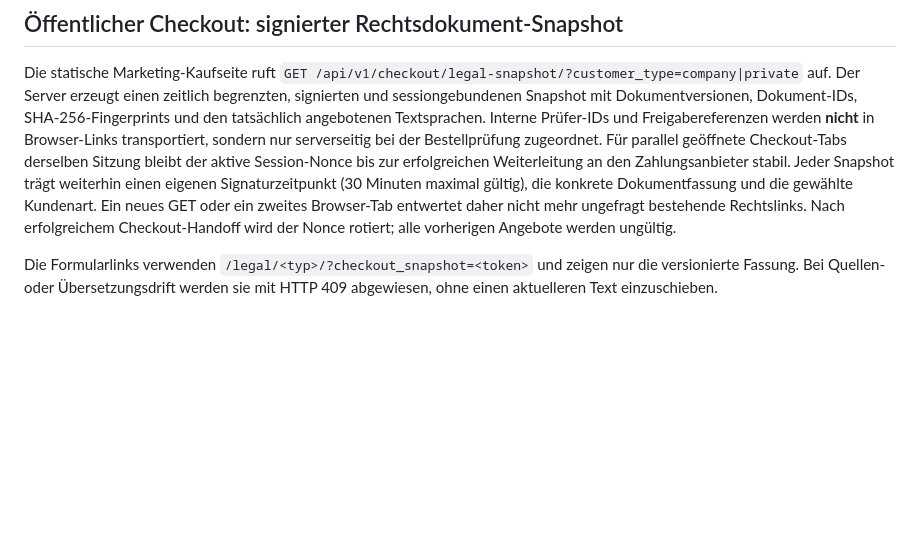
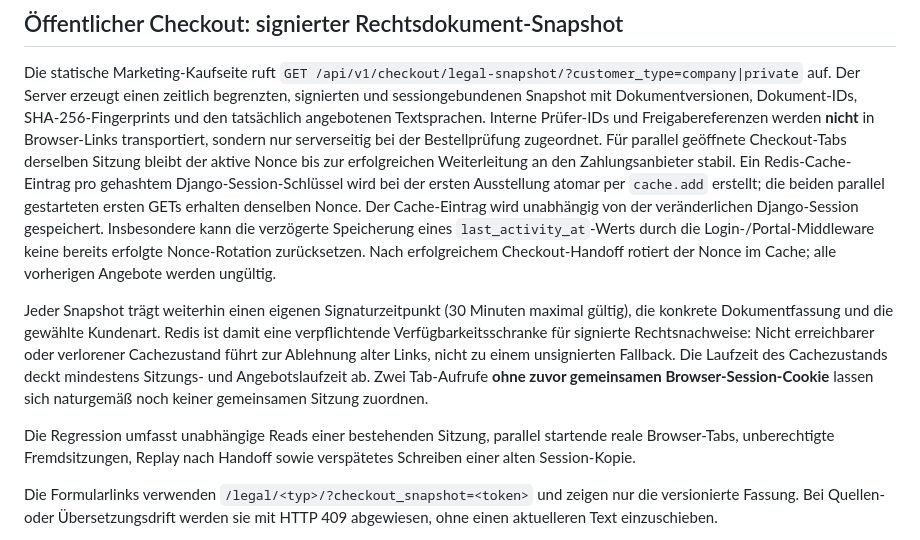
Before and after one commit to deckewandboden/prompmaster, a Markdown page: docs/LEGAL_TRANSLATION_RELEASE_ISSUE87.md, the part around the change. Rendered like a GitHub page; blank space fills up the shorter version.

Commit message:
Document atomic checkout nonce cache, two-tab semantics and fail-closed behavior

```diff
--- a/docs/LEGAL_TRANSLATION_RELEASE_ISSUE87.md
+++ b/docs/LEGAL_TRANSLATION_RELEASE_ISSUE87.md
@@ -44,12 +44,29 @@ SHA-256-Fingerprints und den tatsächlich angebotenen Textsprachen. Interne
 Prüfer-IDs und Freigabereferenzen werden **nicht** in Browser-Links
 transportiert, sondern nur serverseitig bei der Bestellprüfung zugeordnet.
 Für parallel geöffnete Checkout-Tabs derselben Sitzung bleibt der aktive
-Session-Nonce bis zur erfolgreichen Weiterleitung an den Zahlungsanbieter
-stabil. Jeder Snapshot trägt weiterhin einen eigenen Signaturzeitpunkt
+Nonce bis zur erfolgreichen Weiterleitung an den Zahlungsanbieter
+stabil. Ein Redis-Cache-Eintrag pro gehashtem Django-Session-Schlüssel wird
+bei der ersten Ausstellung atomar per `cache.add` erstellt; die beiden
+parallel gestarteten ersten GETs erhalten denselben Nonce. Der Cache-Eintrag
+wird unabhängig von der veränderlichen Django-Session gespeichert.
+Insbesondere kann die verzögerte Speicherung eines
+`last_activity_at`-Werts durch die Login-/Portal-Middleware keine bereits
+erfolgte Nonce-Rotation zurücksetzen. Nach erfolgreichem Checkout-Handoff
+rotiert der Nonce im Cache; alle vorherigen Angebote werden ungültig.
+
+Jeder Snapshot trägt weiterhin einen eigenen Signaturzeitpunkt
 (30 Minuten maximal gültig), die konkrete Dokumentfassung und die gewählte
-Kundenart. Ein neues GET oder ein zweites Browser-Tab entwertet daher nicht
-mehr ungefragt bestehende Rechtslinks. Nach erfolgreichem Checkout-Handoff
-wird der Nonce rotiert; alle vorherigen Angebote werden ungültig.
+Kundenart. Redis ist damit eine verpflichtende Verfügbarkeitsschranke für
+signierte Rechtsnachweise: Nicht erreichbarer oder verlorener Cachezustand
+führt zur Ablehnung alter Links, nicht zu einem unsignierten Fallback.
+Die Laufzeit des Cachezustands deckt mindestens Sitzungs- und Angebotslaufzeit
+ab. Zwei Tab-Aufrufe **ohne zuvor gemeinsamen Browser-Session-Cookie**
+lassen sich naturgemäß noch keiner gemeinsamen Sitzung zuordnen.
+
+Die Regression umfasst unabhängige Reads einer bestehenden Sitzung,
+parallel startende reale Browser-Tabs, unberechtigte Fremdsitzungen,
+Replay nach Handoff sowie verspätetes Schreiben einer alten Session-Kopie.
+
 
 Die Formularlinks
 verwenden `/legal/<typ>/?checkout_snapshot=<token>` und zeigen nur
```
